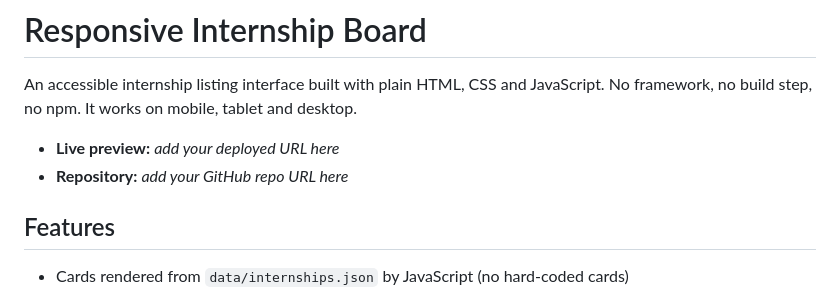
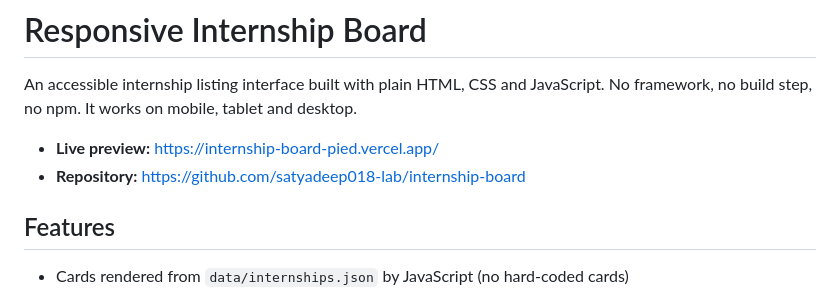
Before and after one commit to satyadeep018-lab/internship-board, a Markdown page: README.md, the part around the change. GitHub-like rendering.

Commit message:
Add live URL and repo link to README

```diff
--- a/README.md
+++ b/README.md
@@ -2,8 +2,8 @@
 
 An accessible internship listing interface built with plain HTML, CSS and JavaScript. No framework, no build step, no npm. It works on mobile, tablet and desktop.
 
-- **Live preview:** _add your deployed URL here_
-- **Repository:** _add your GitHub repo URL here_
+- **Live preview:** https://internship-board-pied.vercel.app/
+- **Repository:** https://github.com/satyadeep018-lab/internship-board
 
 ## Features
 
```
